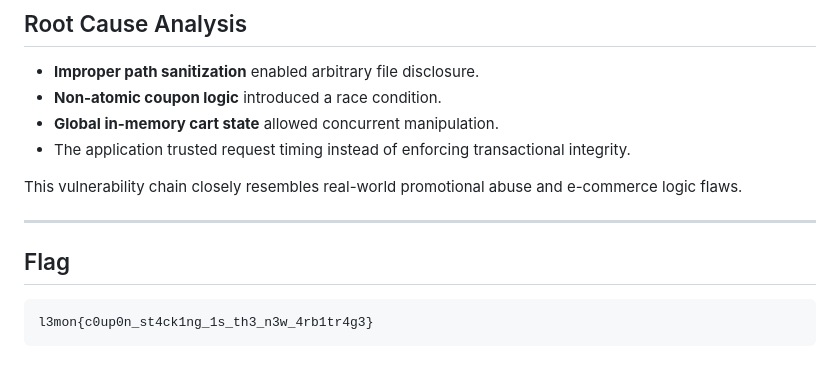
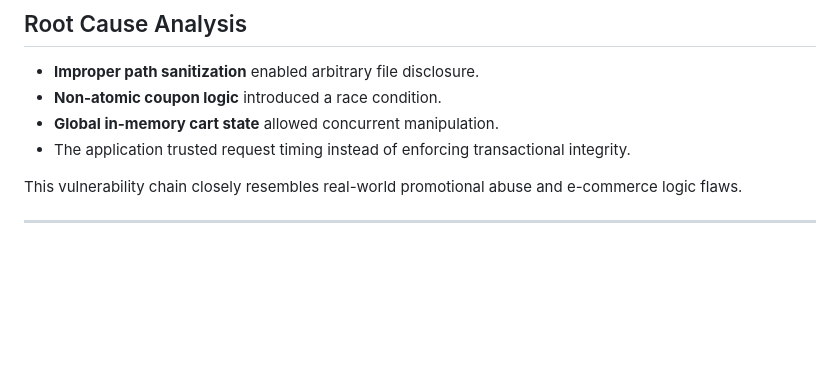
Before and after one commit to Akashvarunn14/Akash-challs-main, a Markdown page: arbitrage/writeup.md, the part around the change. Rendered like a GitHub page; blank space fills up the shorter version.

````diff
--- a/arbitrage/writeup_race.md
+++ b/arbitrage/writeup.md
@@ -132,9 +132,3 @@ Because the **check and update are not atomic**, multiple concurrent requests ca
 This vulnerability chain closely resembles real-world promotional abuse and e-commerce logic flaws.
 
 ---
-
-## Flag
-
-```
-l3mon{c0up0n_st4ck1ng_1s_th3_n3w_4rb1tr4g3}
-```
````
